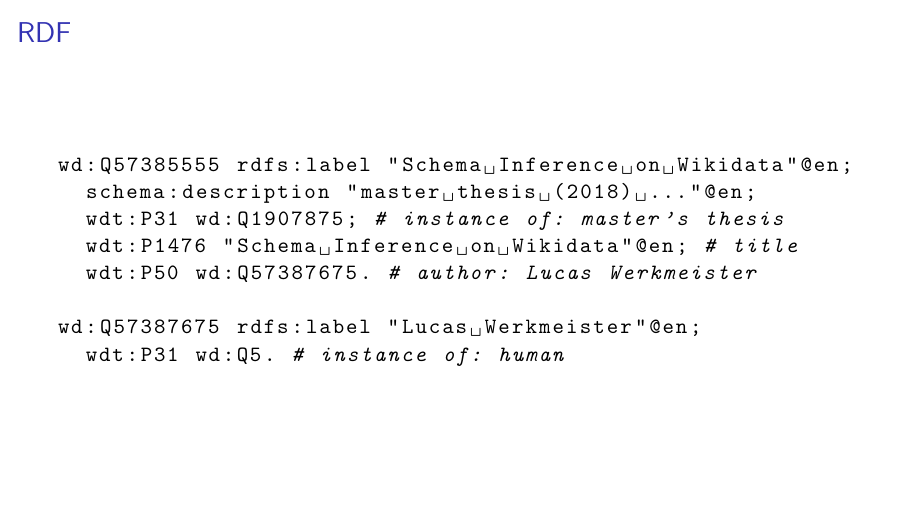
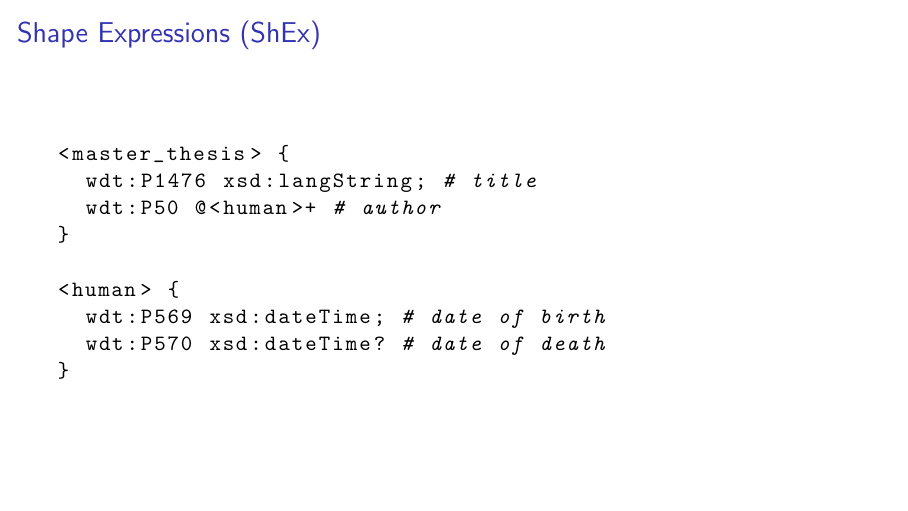
Before and after one commit to lucaswerkmeister/master-thesis, LaTeX slides (presentation/slides.tex): page 4 of 12 before the commit and page 4 of 11 after it. Compiled offline with pdfLaTeX.

Commit message:
Remove RDF slide
Completely unnecessary for this presentation.

```diff
--- a/presentation/slides.tex
+++ b/presentation/slides.tex
@@ -35,22 +35,6 @@
   \frametitle{Wikidata}
   \begin{figure}
     \includegraphics[width=0.8\textwidth]{constraint}
-  \end{figure}
-\end{frame}
-
-\begin{frame}[fragile]
-  \frametitle{RDF}
-  \begin{figure}
-    \begin{lstlisting}[language=sparql]
-wd:Q57385555 rdfs:label "Schema Inference on Wikidata"@en;
-  schema:description "master thesis (2018) ..."@en;
-  wdt:P31 wd:Q1907875; # instance of: master's thesis
-  wdt:P1476 "Schema Inference on Wikidata"@en; # title
-  wdt:P50 wd:Q57387675. # author: Lucas Werkmeister
-
-wd:Q57387675 rdfs:label "Lucas Werkmeister"@en;
-  wdt:P31 wd:Q5. # instance of: human
-    \end{lstlisting}
   \end{figure}
 \end{frame}
 
```
